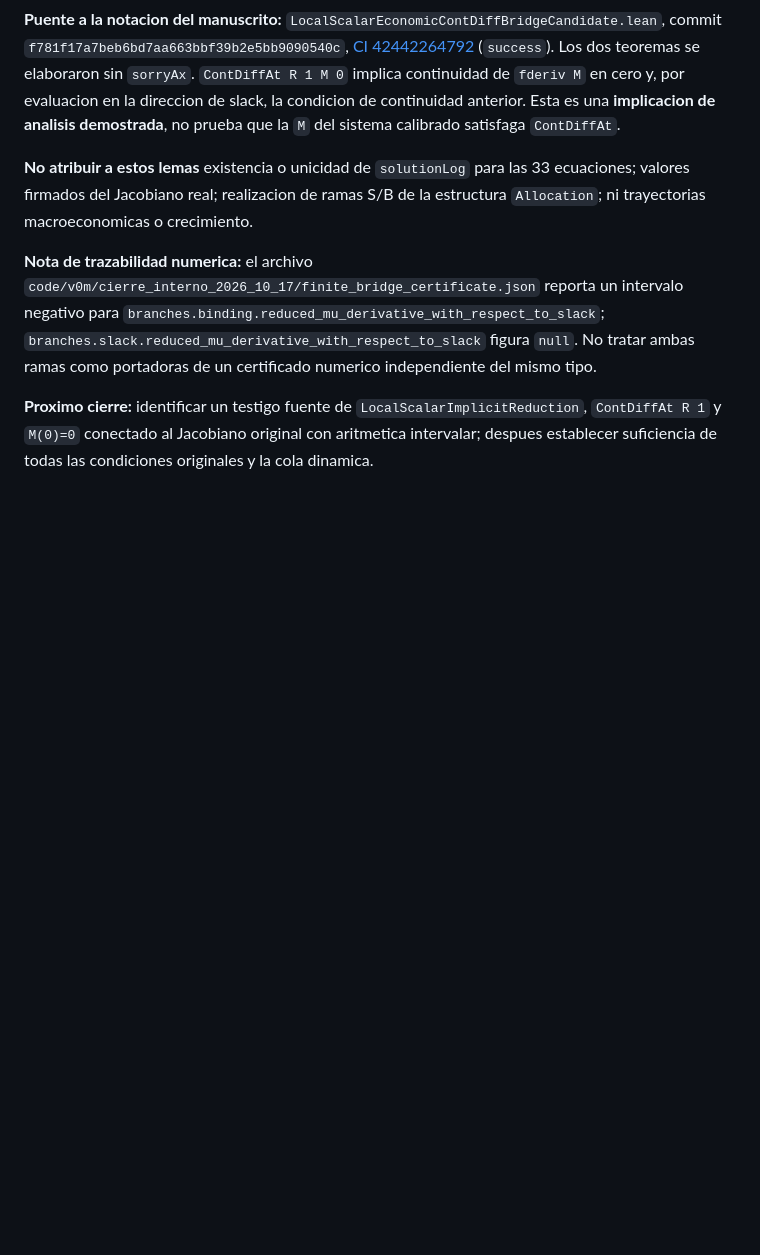
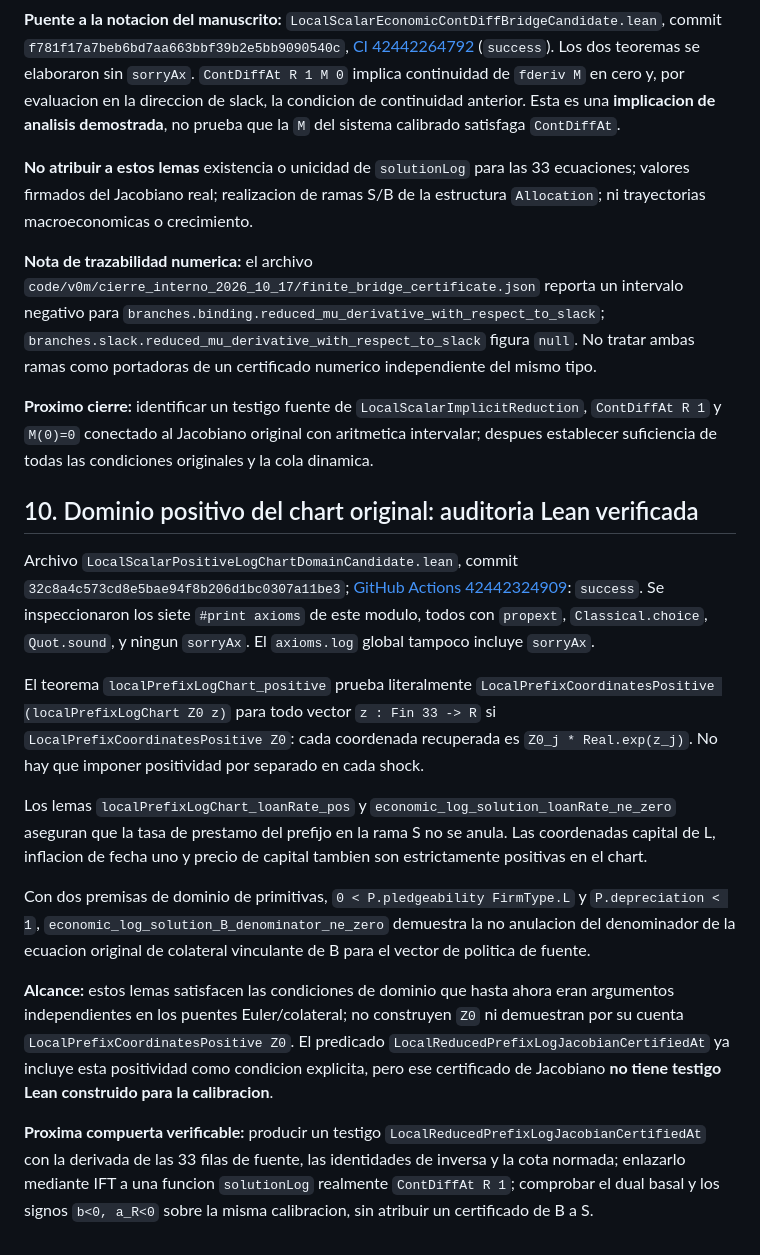
Before and after one commit to alejandroventuraventurameza-tech/ai-project, a Markdown page: docs/PUENTE_REDUCIDO_EQUILIBRIO.md, the part around the change. GitHub-like rendering; blank space fills up the shorter version.

Commit message:
docs(lean): audit positive log-chart domain and remaining Jacobian witness

```diff
--- a/docs/PUENTE_REDUCIDO_EQUILIBRIO.md
+++ b/docs/PUENTE_REDUCIDO_EQUILIBRIO.md
@@ -323,3 +323,49 @@ un certificado numerico independiente del mismo tipo.
 y `M(0)=0` conectado al Jacobiano original con
 aritmetica intervalar; despues establecer suficiencia
 de todas las condiciones originales y la cola dinamica.
+
+## 10. Dominio positivo del chart original: auditoria Lean verificada
+
+Archivo `LocalScalarPositiveLogChartDomainCandidate.lean`,
+commit `32c8a4c573cd8e5bae94f8b206d1bc0307a11be3`;
+[GitHub Actions 42442324909](https://github.com/alejandroventuraventurameza-tech/ai-project/actions/runs/42442324909):
+`success`. Se inspeccionaron los siete `#print axioms` de este
+modulo, todos con `propext`, `Classical.choice`, `Quot.sound`,
+y ningun `sorryAx`. El `axioms.log` global tampoco incluye
+`sorryAx`.
+
+El teorema `localPrefixLogChart_positive` prueba literalmente
+`LocalPrefixCoordinatesPositive (localPrefixLogChart Z0 z)`
+para todo vector `z : Fin 33 -> R` si
+`LocalPrefixCoordinatesPositive Z0`: cada coordenada recuperada es
+`Z0_j * Real.exp(z_j)`. No hay que imponer positividad por separado
+en cada shock.
+
+Los lemas `localPrefixLogChart_loanRate_pos` y
+`economic_log_solution_loanRate_ne_zero` aseguran que la tasa
+de prestamo del prefijo en la rama S no se anula. Las coordenadas
+capital de L, inflacion de fecha uno y precio de capital
+tambien son estrictamente positivas en el chart.
+
+Con dos premisas de dominio de primitivas,
+`0 < P.pledgeability FirmType.L` y `P.depreciation < 1`,
+`economic_log_solution_B_denominator_ne_zero` demuestra
+la no anulacion del denominador de la ecuacion original de
+colateral vinculante de B para el vector de politica de fuente.
+
+**Alcance:** estos lemas satisfacen las condiciones de dominio
+que hasta ahora eran argumentos independientes en los puentes
+Euler/colateral; no construyen `Z0` ni demuestran por su
+cuenta `LocalPrefixCoordinatesPositive Z0`.
+El predicado `LocalReducedPrefixLogJacobianCertifiedAt`
+ya incluye esta positividad como condicion explicita,
+pero ese certificado de Jacobiano **no tiene testigo Lean
+construido para la calibracion**.
+
+**Proxima compuerta verificable:** producir un testigo
+`LocalReducedPrefixLogJacobianCertifiedAt` con la derivada
+de las 33 filas de fuente, las identidades de inversa y la
+cota normada; enlazarlo mediante IFT a una funcion
+`solutionLog` realmente `ContDiffAt R 1`; comprobar el
+dual basal y los signos `b<0, a_R<0` sobre la misma
+calibracion, sin atribuir un certificado de B a S.
```
